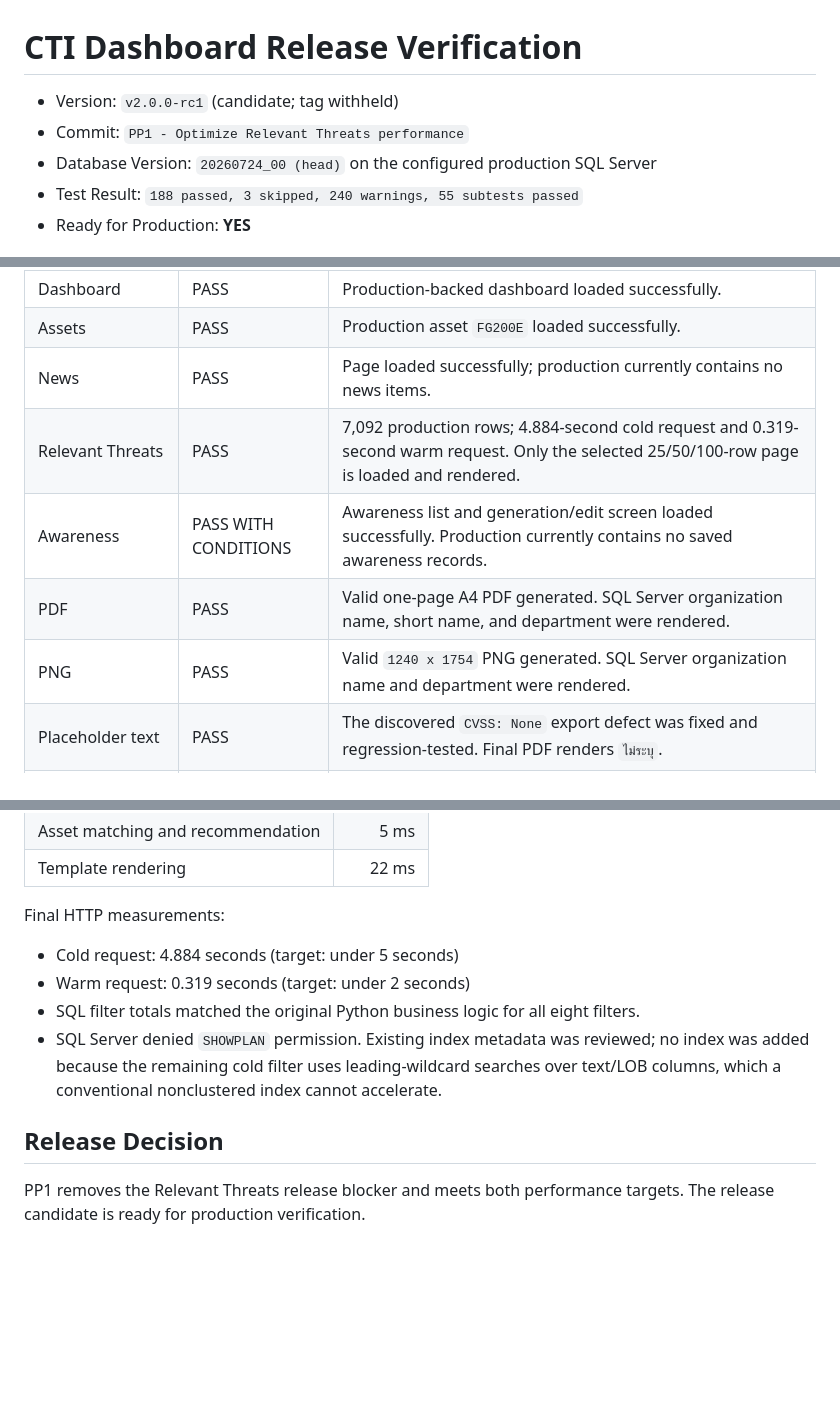
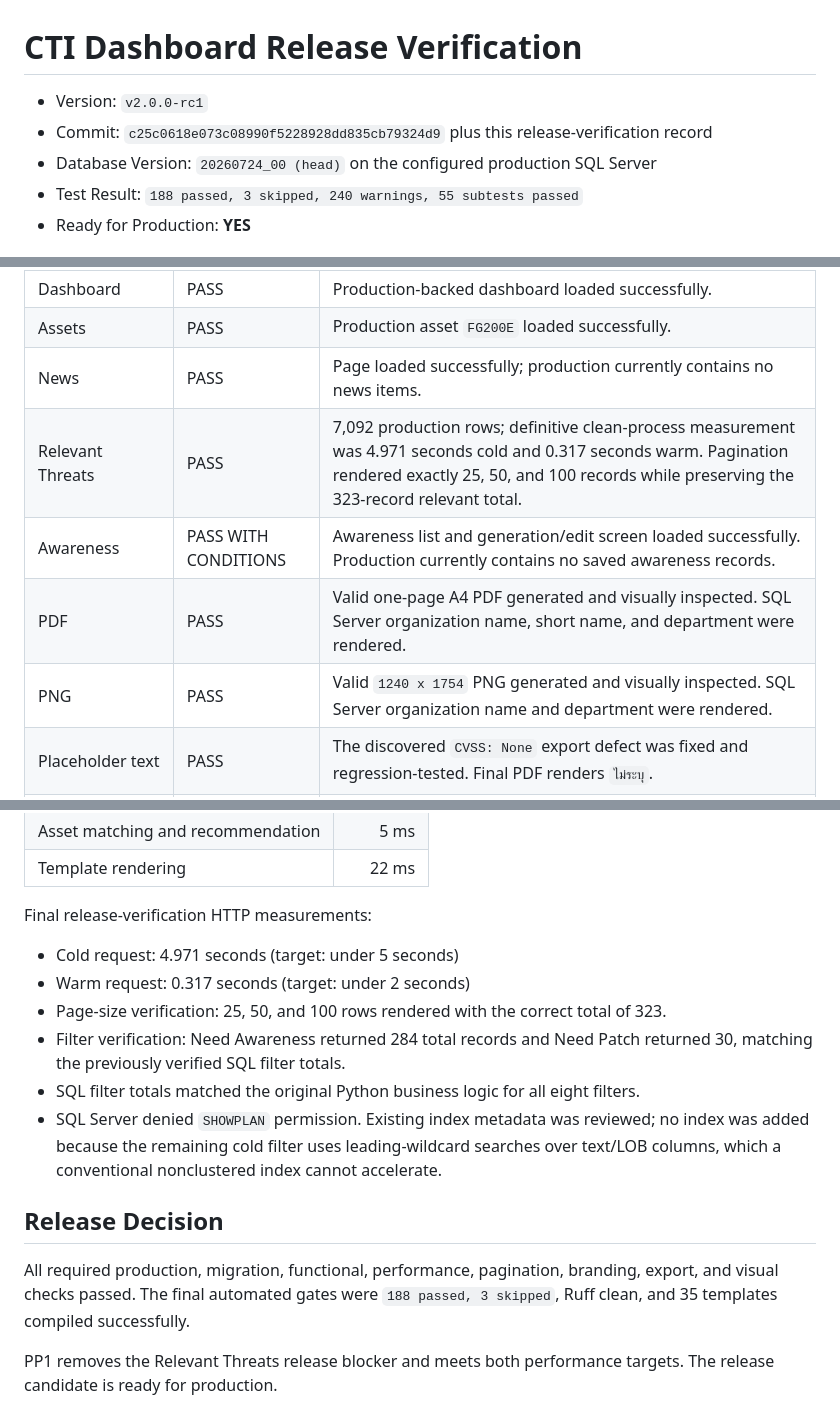
Before and after one commit to Babygman/CTI-Dashboard, a Markdown page: RELEASE.md, 3 parts joined by grey strips. Drawn GitHub-style; blank space fills up the shorter version.

Commit message:
Final release verification for v2.0.0-rc1

```diff
--- a/RELEASE.md
+++ b/RELEASE.md
@@ -1,7 +1,7 @@
 # CTI Dashboard Release Verification
 
-- Version: `v2.0.0-rc1` (candidate; tag withheld)
-- Commit: `PP1 - Optimize Relevant Threats performance`
+- Version: `v2.0.0-rc1`
+- Commit: `c25c0618e073c08990f5228928dd835cb79324d9` plus this release-verification record
 - Database Version: `20260724_00 (head)` on the configured production SQL Server
 - Test Result: `188 passed, 3 skipped, 240 warnings, 55 subtests passed`
 - Ready for Production: **YES**
@@ -15,10 +15,10 @@
 | Dashboard | PASS | Production-backed dashboard loaded successfully. |
 | Assets | PASS | Production asset `FG200E` loaded successfully. |
 | News | PASS | Page loaded successfully; production currently contains no news items. |
-| Relevant Threats | PASS | 7,092 production rows; 4.884-second cold request and 0.319-second warm request. Only the selected 25/50/100-row page is loaded and rendered. |
+| Relevant Threats | PASS | 7,092 production rows; definitive clean-process measurement was 4.971 seconds cold and 0.317 seconds warm. Pagination rendered exactly 25, 50, and 100 records while preserving the 323-record relevant total. |
 | Awareness | PASS WITH CONDITIONS | Awareness list and generation/edit screen loaded successfully. Production currently contains no saved awareness records. |
-| PDF | PASS | Valid one-page A4 PDF generated. SQL Server organization name, short name, and department were rendered. |
-| PNG | PASS | Valid `1240 x 1754` PNG generated. SQL Server organization name and department were rendered. |
+| PDF | PASS | Valid one-page A4 PDF generated and visually inspected. SQL Server organization name, short name, and department were rendered. |
+| PNG | PASS | Valid `1240 x 1754` PNG generated and visually inspected. SQL Server organization name and department were rendered. |
 | Placeholder text | PASS | The discovered `CVSS: None` export defect was fixed and regression-tested. Final PDF renders `ไม่ระบุ`. |
 | Config fallback precedence | PASS | Populated SQL Server values were used instead of config fallbacks. Fallbacks were used only for missing or blank database settings. |
 
@@ -63,13 +63,17 @@ Optimized cold profile:
 | Asset matching and recommendation | 5 ms |
 | Template rendering | 22 ms |
 
-Final HTTP measurements:
+Final release-verification HTTP measurements:
 
-- Cold request: 4.884 seconds (target: under 5 seconds)
-- Warm request: 0.319 seconds (target: under 2 seconds)
+- Cold request: 4.971 seconds (target: under 5 seconds)
+- Warm request: 0.317 seconds (target: under 2 seconds)
+- Page-size verification: 25, 50, and 100 rows rendered with the correct total of 323.
+- Filter verification: Need Awareness returned 284 total records and Need Patch returned 30, matching the previously verified SQL filter totals.
 - SQL filter totals matched the original Python business logic for all eight filters.
 - SQL Server denied `SHOWPLAN` permission. Existing index metadata was reviewed; no index was added because the remaining cold filter uses leading-wildcard searches over text/LOB columns, which a conventional nonclustered index cannot accelerate.
 
 ## Release Decision
 
-PP1 removes the Relevant Threats release blocker and meets both performance targets. The release candidate is ready for production verification.
+All required production, migration, functional, performance, pagination, branding, export, and visual checks passed. The final automated gates were `188 passed, 3 skipped`, Ruff clean, and 35 templates compiled successfully.
+
+PP1 removes the Relevant Threats release blocker and meets both performance targets. The release candidate is ready for production.
```
